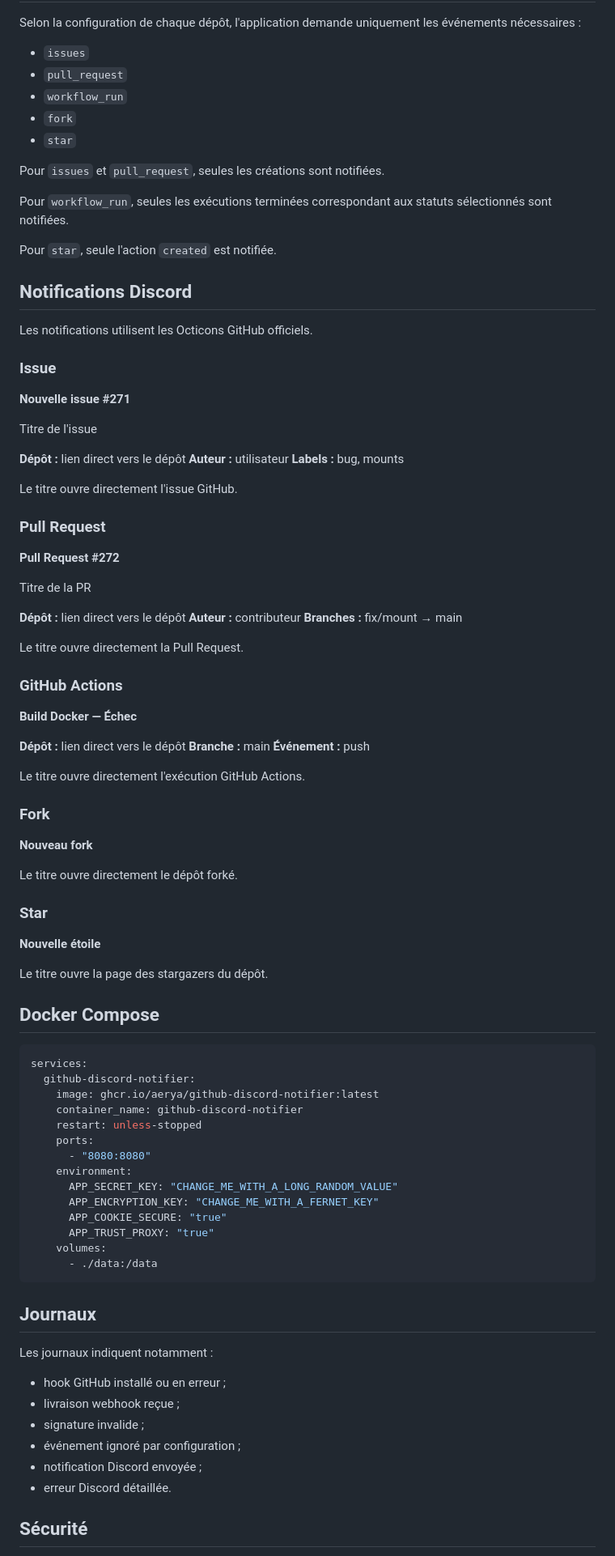
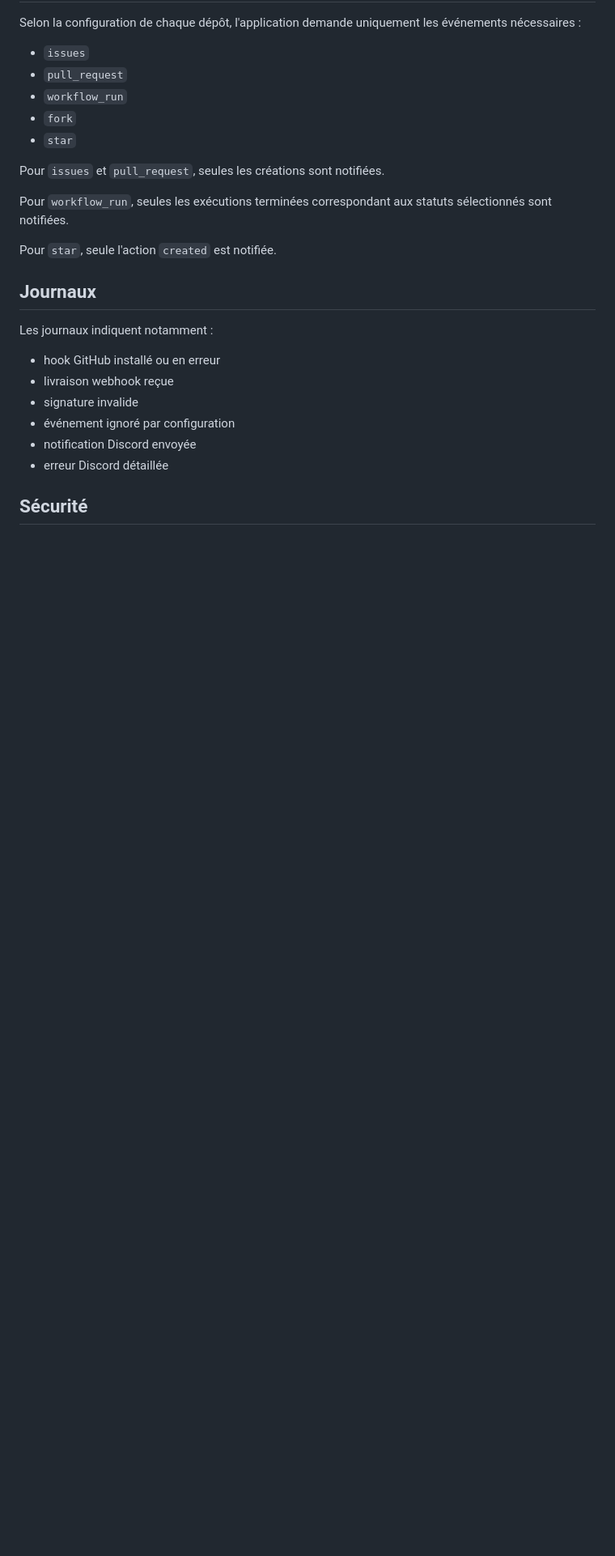
Before and after one commit to Aerya/github-discord-notifier, a Markdown page: README.md, the part around one of its changes. Shown at 81% size. Drawn GitHub-style; blank space fills up the shorter version.

````diff
--- a/README.md
+++ b/README.md
@@ -157,84 +127,14 @@ Pour `workflow_run`, seules les exécutions terminées correspondant aux statuts
 
 Pour `star`, seule l'action `created` est notifiée.
 
-## Notifications Discord
-
-Les notifications utilisent les Octicons GitHub officiels.
-
-### Issue
-
-**Nouvelle issue #271**
-
-Titre de l'issue
-
-**Dépôt :** lien direct vers le dépôt
-**Auteur :** utilisateur
-**Labels :** bug, mounts
-
-Le titre ouvre directement l'issue GitHub.
-
-### Pull Request
-
-**Pull Request #272**
-
-Titre de la PR
-
-**Dépôt :** lien direct vers le dépôt
-**Auteur :** contributeur
-**Branches :** fix/mount → main
-
-Le titre ouvre directement la Pull Request.
-
-### GitHub Actions
-
-**Build Docker — Échec**
-
-**Dépôt :** lien direct vers le dépôt
-**Branche :** main
-**Événement :** push
-
-Le titre ouvre directement l'exécution GitHub Actions.
-
-### Fork
-
-**Nouveau fork**
-
-Le titre ouvre directement le dépôt forké.
-
-### Star
-
-**Nouvelle étoile**
-
-Le titre ouvre la page des stargazers du dépôt.
-
-## Docker Compose
-
-```yaml
-services:
-  github-discord-notifier:
-    image: ghcr.io/aerya/github-discord-notifier:latest
-    container_name: github-discord-notifier
-    restart: unless-stopped
-    ports:
-      - "8080:8080"
-    environment:
-      APP_SECRET_KEY: "CHANGE_ME_WITH_A_LONG_RANDOM_VALUE"
-      APP_ENCRYPTION_KEY: "CHANGE_ME_WITH_A_FERNET_KEY"
-      APP_COOKIE_SECURE: "true"
-      APP_TRUST_PROXY: "true"
-    volumes:
-      - ./data:/data
-```
-
 ## Journaux
 
 Les journaux indiquent notamment :
-
-- hook GitHub installé ou en erreur ;
-- livraison webhook reçue ;
-- signature invalide ;
-- événement ignoré par configuration ;
-- notification Discord envoyée ;
-- erreur Discord détaillée.
+- hook GitHub installé ou en erreur
+- livraison webhook reçue
+- signature invalide
+- événement ignoré par configuration
+- notification Discord envoyée
+- erreur Discord détaillée
 
 ## Sécurité
````
Also changed, not shown: other parts of README.md (+38 -75 lines).
